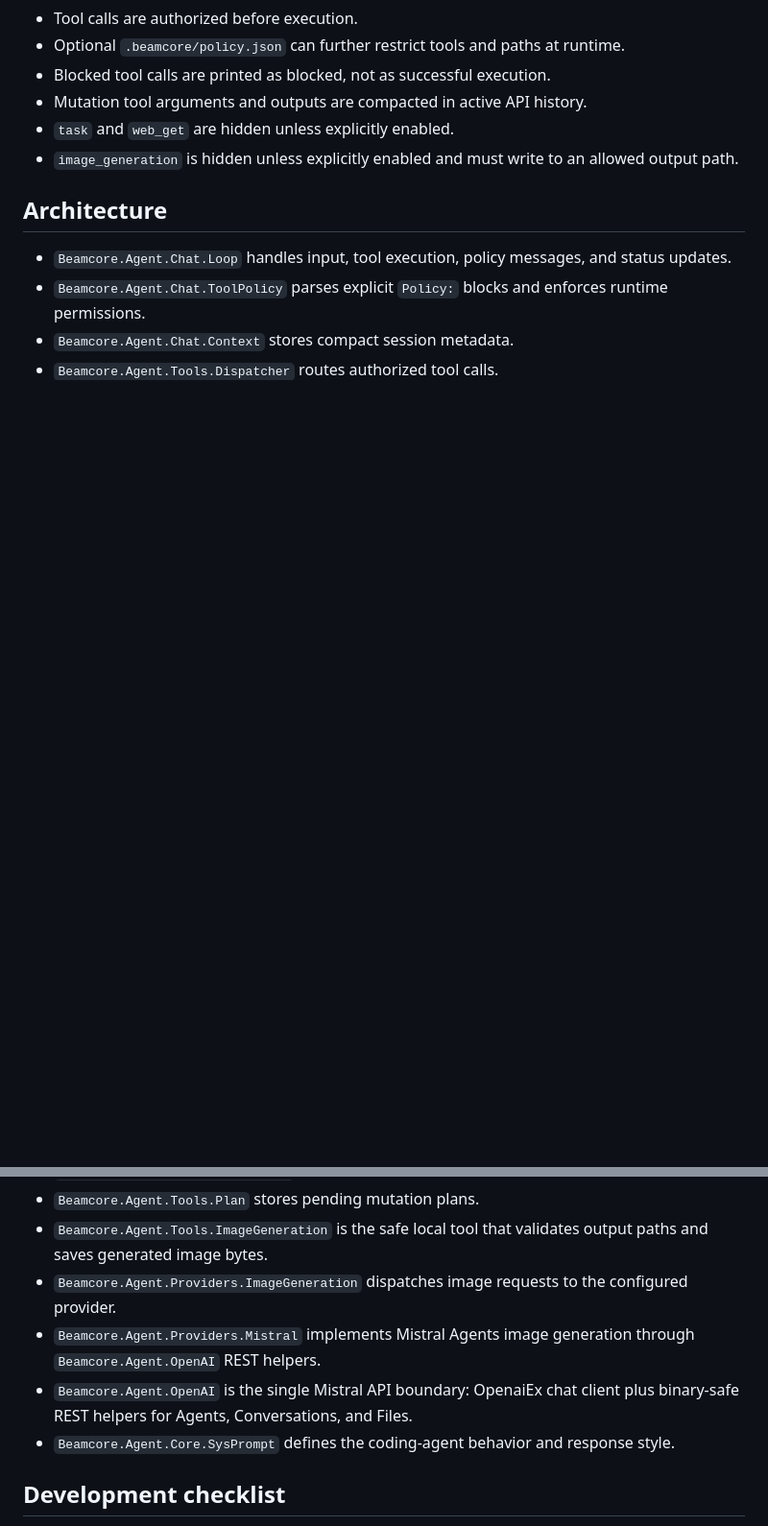
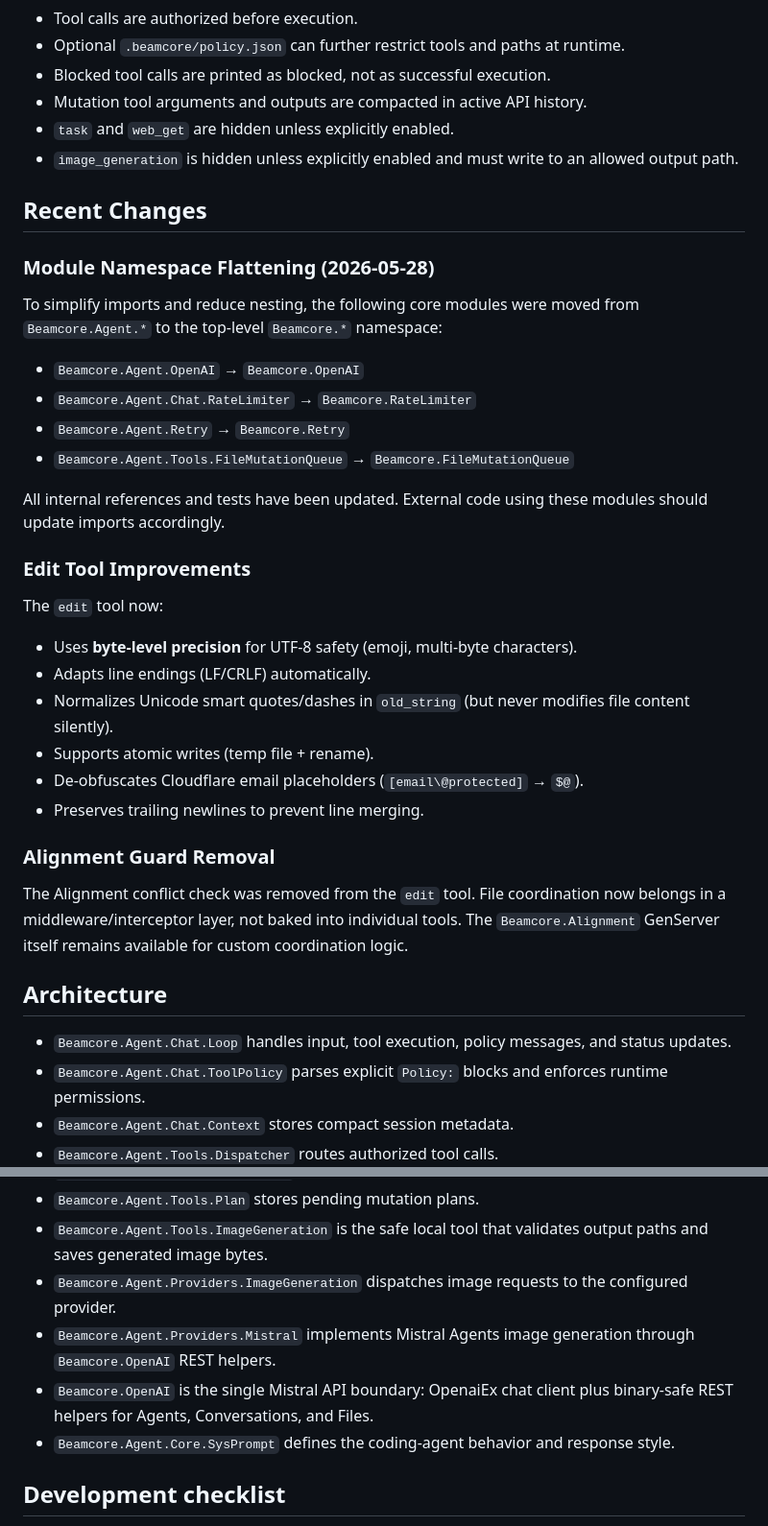
Before and after one commit to beamcore/agent, a Markdown page: README.md, 2 parts joined by grey strips. Shown at 96% size. Drawn GitHub-style; blank space fills up the shorter version.

Commit message:
docs: document module namespace flattening and edit tool improvements
- Add Recent Changes section to README.md documenting:
  - Module namespace flattening (OpenAI, RateLimiter, Retry, FileMutationQueue)
  - Edit tool improvements (byte-level UTF-8, line ending adaptation, atomic writes)
  - Alignment guard removal from edit tool
- Fix typo in de-obfuscation placeholder example

```diff
--- a/README.md
+++ b/README.md
@@ -346,6 +346,29 @@ mix run -e 'IO.puts Beamcore.Agent.Tools.Mix.execute(%{"command" => "validate"})
 - `task` and `web_get` are hidden unless explicitly enabled.
 - `image_generation` is hidden unless explicitly enabled and must write to an allowed output path.
 
+## Recent Changes
+
+### Module Namespace Flattening (2026-05-28)
+To simplify imports and reduce nesting, the following core modules were moved from `Beamcore.Agent.*` to the top-level `Beamcore.*` namespace:
+- `Beamcore.Agent.OpenAI` → `Beamcore.OpenAI`
+- `Beamcore.Agent.Chat.RateLimiter` → `Beamcore.RateLimiter`
+- `Beamcore.Agent.Retry` → `Beamcore.Retry`
+- `Beamcore.Agent.Tools.FileMutationQueue` → `Beamcore.FileMutationQueue`
+
+All internal references and tests have been updated. External code using these modules should update imports accordingly.
+
+### Edit Tool Improvements
+The `edit` tool now:
+- Uses **byte-level precision** for UTF-8 safety (emoji, multi-byte characters).
+- Adapts line endings (LF/CRLF) automatically.
+- Normalizes Unicode smart quotes/dashes in `old_string` (but never modifies file content silently).
+- Supports atomic writes (temp file + rename).
+- De-obfuscates Cloudflare email placeholders (`[email\@protected]` → `$@`).
+- Preserves trailing newlines to prevent line merging.
+
+### Alignment Guard Removal
+The Alignment conflict check was removed from the `edit` tool. File coordination now belongs in a middleware/interceptor layer, not baked into individual tools. The `Beamcore.Alignment` GenServer itself remains available for custom coordination logic.
+
 ## Architecture
 
 - `Beamcore.Agent.Chat.Loop` handles input, tool execution, policy messages, and status updates.
@@ -355,8 +378,8 @@ mix run -e 'IO.puts Beamcore.Agent.Tools.Mix.execute(%{"command" => "validate"})
 - `Beamcore.Agent.Tools.Plan` stores pending mutation plans.
 - `Beamcore.Agent.Tools.ImageGeneration` is the safe local tool that validates output paths and saves generated image bytes.
 - `Beamcore.Agent.Providers.ImageGeneration` dispatches image requests to the configured provider.
-- `Beamcore.Agent.Providers.Mistral` implements Mistral Agents image generation through `Beamcore.Agent.OpenAI` REST helpers.
-- `Beamcore.Agent.OpenAI` is the single Mistral API boundary: OpenaiEx chat client plus binary-safe REST helpers for Agents, Conversations, and Files.
+- `Beamcore.Agent.Providers.Mistral` implements Mistral Agents image generation through `Beamcore.OpenAI` REST helpers.
+- `Beamcore.OpenAI` is the single Mistral API boundary: OpenaiEx chat client plus binary-safe REST helpers for Agents, Conversations, and Files.
 - `Beamcore.Agent.Core.SysPrompt` defines the coding-agent behavior and response style.
 
 ## Development checklist
```
